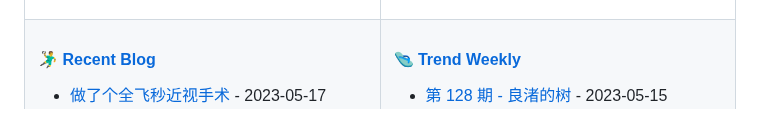
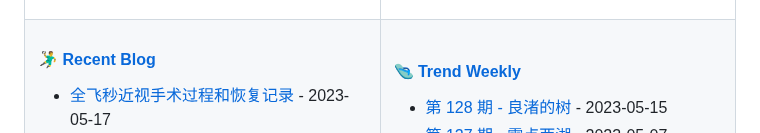
Before and after one commit to tw93/tw93, a Markdown page: README.md, the part around the change. Drawn GitHub-style.

Commit message:
Updated content

```diff
--- a/README.md
+++ b/README.md
@@ -33,7 +33,7 @@
 #### 🤾‍♂️ <a href="https://tw93.fun" target="_blank">Recent Blog</a>
 
 <!-- blog starts -->
-* <a href='https://tw93.fun/2023-05-17/eyes.html' target='_blank'>做了个全飞秒近视手术</a> - 2023-05-17
+* <a href='https://tw93.fun/2023-05-17/eyes.html' target='_blank'>全飞秒近视手术过程和恢复记录</a> - 2023-05-17
 * <a href='https://tw93.fun/2023-02-06/alacritty.html' target='_blank'>改良了下传说中最快的终端</a> - 2023-02-06
 * <a href='https://tw93.fun/2023-01-25/my-2022.html' target='_blank'>2022 年总结 - 率性而活</a> - 2023-01-25
 * <a href='https://tw93.fun/2023-01-02/low-code.html' target='_blank'>什么是比较好的低代码产品</a> - 2023-01-02
```
